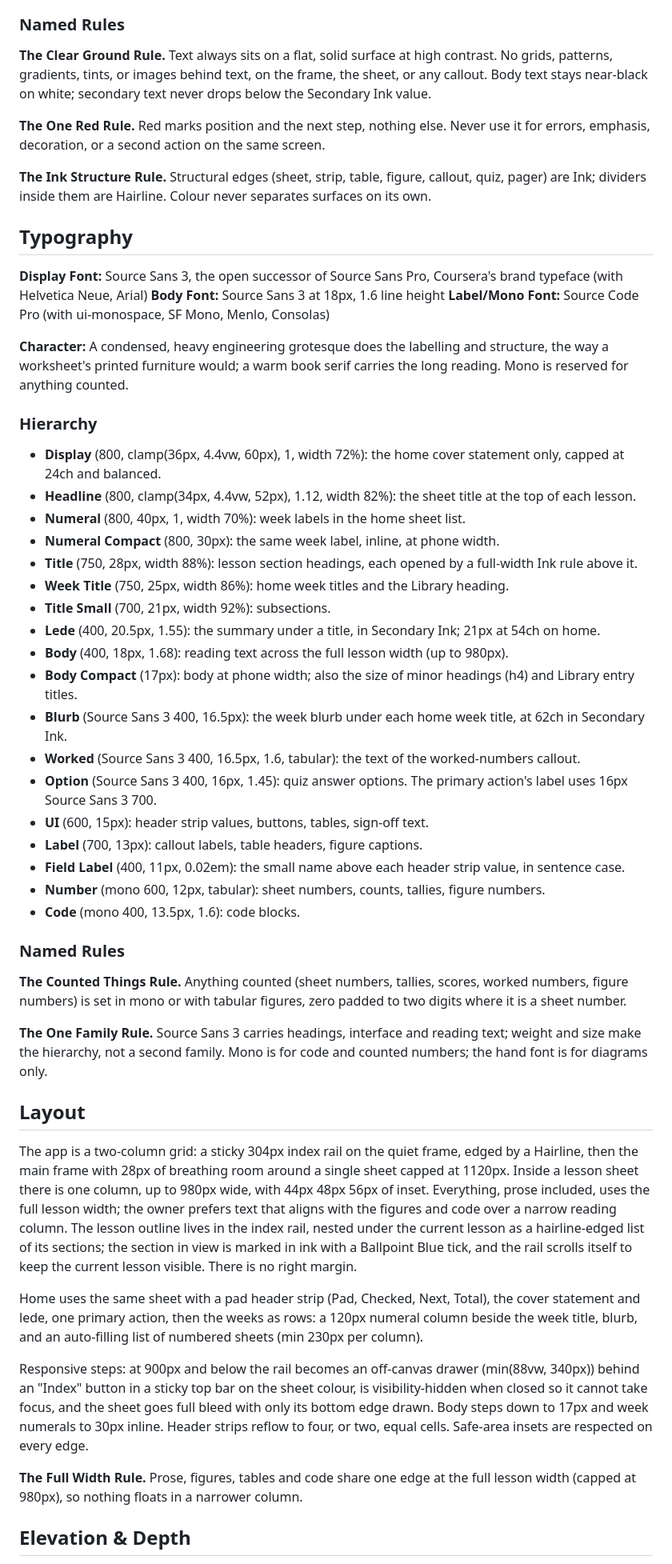
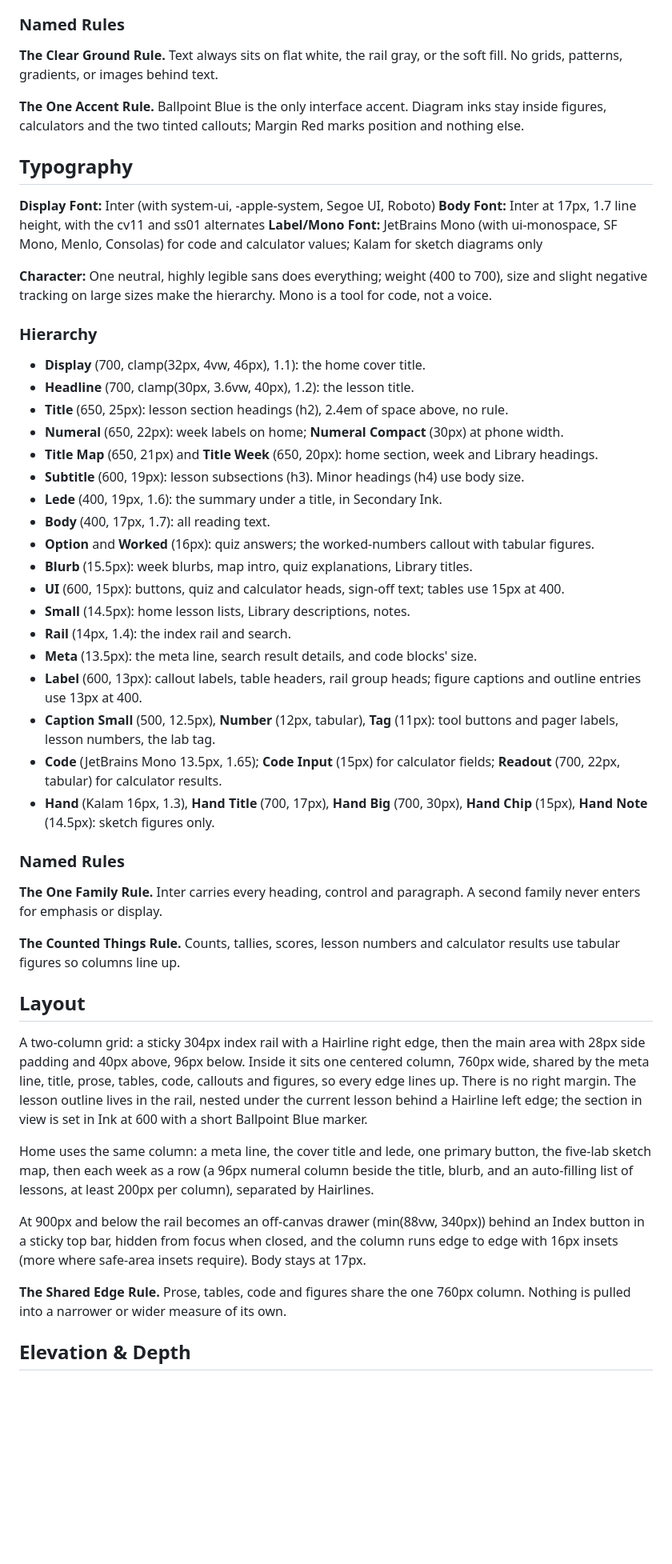
Before and after one commit to Rachneet/ai-system-design-course, a Markdown page: DESIGN.md, the part around one of its changes. Shown at 80% size. Rendered like a GitHub page; blank space fills up the shorter version.

```diff
--- a/DESIGN.md
+++ b/DESIGN.md
@@ -276,53 +369,51 @@ Dark mode swaps every token in place for neutral grays (the `*-dark` tokens): a
 
 ### Named Rules
-**The Clear Ground Rule.** Text always sits on a flat, solid surface at high contrast. No grids, patterns, gradients, tints, or images behind text, on the frame, the sheet, or any callout. Body text stays near-black on white; secondary text never drops below the Secondary Ink value.
+**The Clear Ground Rule.** Text always sits on flat white, the rail gray, or the soft fill. No grids, patterns, gradients, or images behind text.
 
-**The One Red Rule.** Red marks position and the next step, nothing else. Never use it for errors, emphasis, decoration, or a second action on the same screen.
-
-**The Ink Structure Rule.** Structural edges (sheet, strip, table, figure, callout, quiz, pager) are Ink; dividers inside them are Hairline. Colour never separates surfaces on its own.
+**The One Accent Rule.** Ballpoint Blue is the only interface accent. Diagram inks stay inside figures, calculators and the two tinted callouts; Margin Red marks position and nothing else.
 
 ## Typography
 
-**Display Font:** Source Sans 3, the open successor of Source Sans Pro, Coursera's brand typeface (with Helvetica Neue, Arial)
-**Body Font:** Source Sans 3 at 18px, 1.6 line height
-**Label/Mono Font:** Source Code Pro (with ui-monospace, SF Mono, Menlo, Consolas)
+**Display Font:** Inter (with system-ui, -apple-system, Segoe UI, Roboto)
+**Body Font:** Inter at 17px, 1.7 line height, with the cv11 and ss01 alternates
+**Label/Mono Font:** JetBrains Mono (with ui-monospace, SF Mono, Menlo, Consolas) for code and calculator values; Kalam for sketch diagrams only
 
-**Character:** A condensed, heavy engineering grotesque does the labelling and structure, the way a worksheet's printed furniture would; a warm book serif carries the long reading. Mono is reserved for anything counted.
+**Character:** One neutral, highly legible sans does everything; weight (400 to 700), size and slight negative tracking on large sizes make the hierarchy. Mono is a tool for code, not a voice.
 
 ### Hierarchy
-- **Display** (800, clamp(36px, 4.4vw, 60px), 1, width 72%): the home cover statement only, capped at 24ch and balanced.
-- **Headline** (800, clamp(34px, 4.4vw, 52px), 1.12, width 82%): the sheet title at the top of each lesson.
-- **Numeral** (800, 40px, 1, width 70%): week labels in the home sheet list.
-- **Numeral Compact** (800, 30px): the same week label, inline, at phone width.
-- **Title** (750, 28px, width 88%): lesson section headings, each opened by a full-width Ink rule above it.
-- **Week Title** (750, 25px, width 86%): home week titles and the Library heading.
-- **Title Small** (700, 21px, width 92%): subsections.
-- **Lede** (400, 20.5px, 1.55): the summary under a title, in Secondary Ink; 21px at 54ch on home.
-- **Body** (400, 18px, 1.68): reading text across the full lesson width (up to 980px).
-- **Body Compact** (17px): body at phone width; also the size of minor headings (h4) and Library entry titles.
-- **Blurb** (Source Sans 3 400, 16.5px): the week blurb under each home week title, at 62ch in Secondary Ink.
-- **Worked** (Source Sans 3 400, 16.5px, 1.6, tabular): the text of the worked-numbers callout.
-- **Option** (Source Sans 3 400, 16px, 1.45): quiz answer options. The primary action's label uses 16px Source Sans 3 700.
-- **UI** (600, 15px): header strip values, buttons, tables, sign-off text.
-- **Label** (700, 13px): callout labels, table headers, figure captions.
-- **Field Label** (400, 11px, 0.02em): the small name above each header strip value, in sentence case.
-- **Number** (mono 600, 12px, tabular): sheet numbers, counts, tallies, figure numbers.
-- **Code** (mono 400, 13.5px, 1.6): code blocks.
+- **Display** (700, clamp(32px, 4vw, 46px), 1.1): the home cover title.
+- **Headline** (700, clamp(30px, 3.6vw, 40px), 1.2): the lesson title.
+- **Title** (650, 25px): lesson section headings (h2), 2.4em of space above, no rule.
+- **Numeral** (650, 22px): week labels on home; **Numeral Compact** (30px) at phone width.
+- **Title Map** (650, 21px) and **Title Week** (650, 20px): home section, week and Library headings.
+- **Subtitle** (600, 19px): lesson subsections (h3). Minor headings (h4) use body size.
+- **Lede** (400, 19px, 1.6): the summary under a title, in Secondary Ink.
+- **Body** (400, 17px, 1.7): all reading text.
+- **Option** and **Worked** (16px): quiz answers; the worked-numbers callout with tabular figures.
+- **Blurb** (15.5px): week blurbs, map intro, quiz explanations, Library titles.
+- **UI** (600, 15px): buttons, quiz and calculator heads, sign-off text; tables use 15px at 400.
+- **Small** (14.5px): home lesson lists, Library descriptions, notes.
+- **Rail** (14px, 1.4): the index rail and search.
+- **Meta** (13.5px): the meta line, search result details, and code blocks' size.
+- **Label** (600, 13px): callout labels, table headers, rail group heads; figure captions and outline entries use 13px at 400.
+- **Caption Small** (500, 12.5px), **Number** (12px, tabular), **Tag** (11px): tool buttons and pager labels, lesson numbers, the lab tag.
+- **Code** (JetBrains Mono 13.5px, 1.65); **Code Input** (15px) for calculator fields; **Readout** (700, 22px, tabular) for calculator results.
+- **Hand** (Kalam 16px, 1.3), **Hand Title** (700, 17px), **Hand Big** (700, 30px), **Hand Chip** (15px), **Hand Note** (14.5px): sketch figures only.
 
 ### Named Rules
-**The Counted Things Rule.** Anything counted (sheet numbers, tallies, scores, worked numbers, figure numbers) is set in mono or with tabular figures, zero padded to two digits where it is a sheet number.
+**The One Family Rule.** Inter carries every heading, control and paragraph. A second family never enters for emphasis or display.
 
-**The One Family Rule.** Source Sans 3 carries headings, interface and reading text; weight and size make the hierarchy, not a second family. Mono is for code and counted numbers; the hand font is for diagrams only.
+**The Counted Things Rule.** Counts, tallies, scores, lesson numbers and calculator results use tabular figures so columns line up.
 
 ## Layout
 
-The app is a two-column grid: a sticky 304px index rail on the quiet frame, edged by a Hairline, then the main frame with 28px of breathing room around a single sheet capped at 1120px. Inside a lesson sheet there is one column, up to 980px wide, with 44px 48px 56px of inset. Everything, prose included, uses the full lesson width; the owner prefers text that aligns with the figures and code over a narrow reading column. The lesson outline lives in the index rail, nested under the current lesson as a hairline-edged list of its sections; the section in view is marked in ink with a Ballpoint Blue tick, and the rail scrolls itself to keep the current lesson visible. There is no right margin.
+A two-column grid: a sticky 304px index rail with a Hairline right edge, then the main area with 28px side padding and 40px above, 96px below. Inside it sits one centered column, 760px wide, shared by the meta line, title, prose, tables, code, callouts and figures, so every edge lines up. There is no right margin. The lesson outline lives in the rail, nested under the current lesson behind a Hairline left edge; the section in view is set in Ink at 600 with a short Ballpoint Blue marker.
 
-Home uses the same sheet with a pad header strip (Pad, Checked, Next, Total), the cover statement and lede, one primary action, then the weeks as rows: a 120px numeral column beside the week title, blurb, and an auto-filling list of numbered sheets (min 230px per column).
+Home uses the same column: a meta line, the cover title and lede, one primary button, the five-lab sketch map, then each week as a row (a 96px numeral column beside the title, blurb, and an auto-filling list of lessons, at least 200px per column), separated by Hairlines.
 
-Responsive steps: at 900px and below the rail becomes an off-canvas drawer (min(88vw, 340px)) behind an "Index" button in a sticky top bar on the sheet colour, is visibility-hidden when closed so it cannot take focus, and the sheet goes full bleed with only its bottom edge drawn. Body steps down to 17px and week numerals to 30px inline. Header strips reflow to four, or two, equal cells. Safe-area insets are respected on every edge.
+At 900px and below the rail becomes an off-canvas drawer (min(88vw, 340px)) behind an Index button in a sticky top bar, hidden from focus when closed, and the column runs edge to edge with 16px insets (more where safe-area insets require). Body stays at 17px.
 
-**The Full Width Rule.** Prose, figures, tables and code share one edge at the full lesson width (capped at 980px), so nothing floats in a narrower column.
+**The Shared Edge Rule.** Prose, tables, code and figures share the one 760px column. Nothing is pulled into a narrower or wider measure of its own.
 
 ## Elevation & Depth
 
```
Also changed, not shown: other parts of DESIGN.md (+275 -190 lines).
